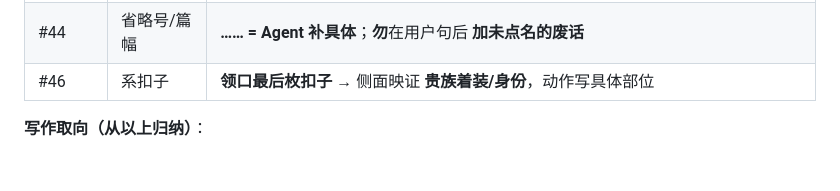
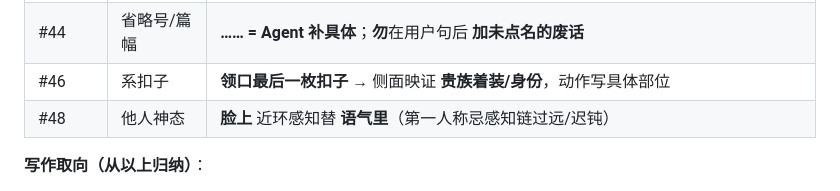
Before and after one commit to jackytyangovo/Cloud, a Markdown page: novel-project/bible/user-style-iteration-log.md, the part around the change. GitHub-like rendering; blank space fills up the shorter version.

Commit message:
序章 pass #49: 入库第一人称感官优先级
Co-authored-by: jackytyangovo <jackytyangovo@users.noreply.github.com>

```diff
--- a/novel-project/bible/user-style-iteration-log.md
+++ b/novel-project/bible/user-style-iteration-log.md
@@ -742,7 +742,8 @@
 | #41 | 父亲魔法 | **小场景** 侧面写 **父亲宠爱** + **莉莉娅童真**（具体动作逗笑，不写「没问过」） |
 | #43 | 穿越吐槽 | **人格=前世、记忆=莉莉娅** → 读者懂 **穿过来**；用 **昨晚/今早/我不是男的吗** 口语吐槽，不当场论文体 |
 | #44 | 省略号/篇幅 | **…… = Agent 补具体**；**勿**在用户句后 **加未点名的废话** |
-| #46 | 系扣子 | **领口最后枚扣子** → 侧面映证 **贵族着装/身份**，动作写具体部位 |
+| #46 | 系扣子 | **领口最后一枚扣子** → 侧面映证 **贵族着装/身份**，动作写具体部位 |
+| #48 | 他人神态 | **脸上** 近环感知替 **语气里**（第一人称忌感知链过远/迟钝） |
 
 **写作取向（从以上归纳）**：
 - **删**：报告体归纳、他人心理替读者总结、悬空【附】、无意义内心议论
```
